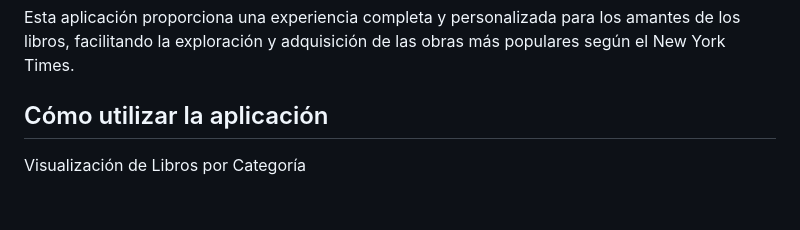
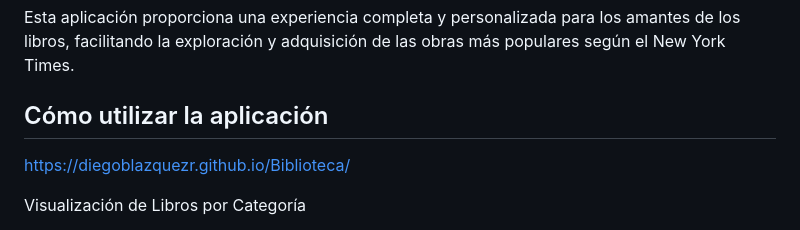
Before and after one commit to diegoblazquezr/Biblioteca, a Markdown page: README.md, the part around the change. GitHub-like rendering; blank space fills up the shorter version.

```diff
--- a/README.md
+++ b/README.md
@@ -20,6 +20,8 @@ Esta aplicación web permite a los usuarios explorar los best sellers del New Yo
 Esta aplicación proporciona una experiencia completa y personalizada para los amantes de los libros, facilitando la exploración y adquisición de las obras más populares según el New York Times.
 
 ## Cómo utilizar la aplicación
+
+https://diegoblazquezr.github.io/Biblioteca/
 
 Visualización de Libros por Categoría
 1) En la página principal aparecerán las categorías de los libros.
```
